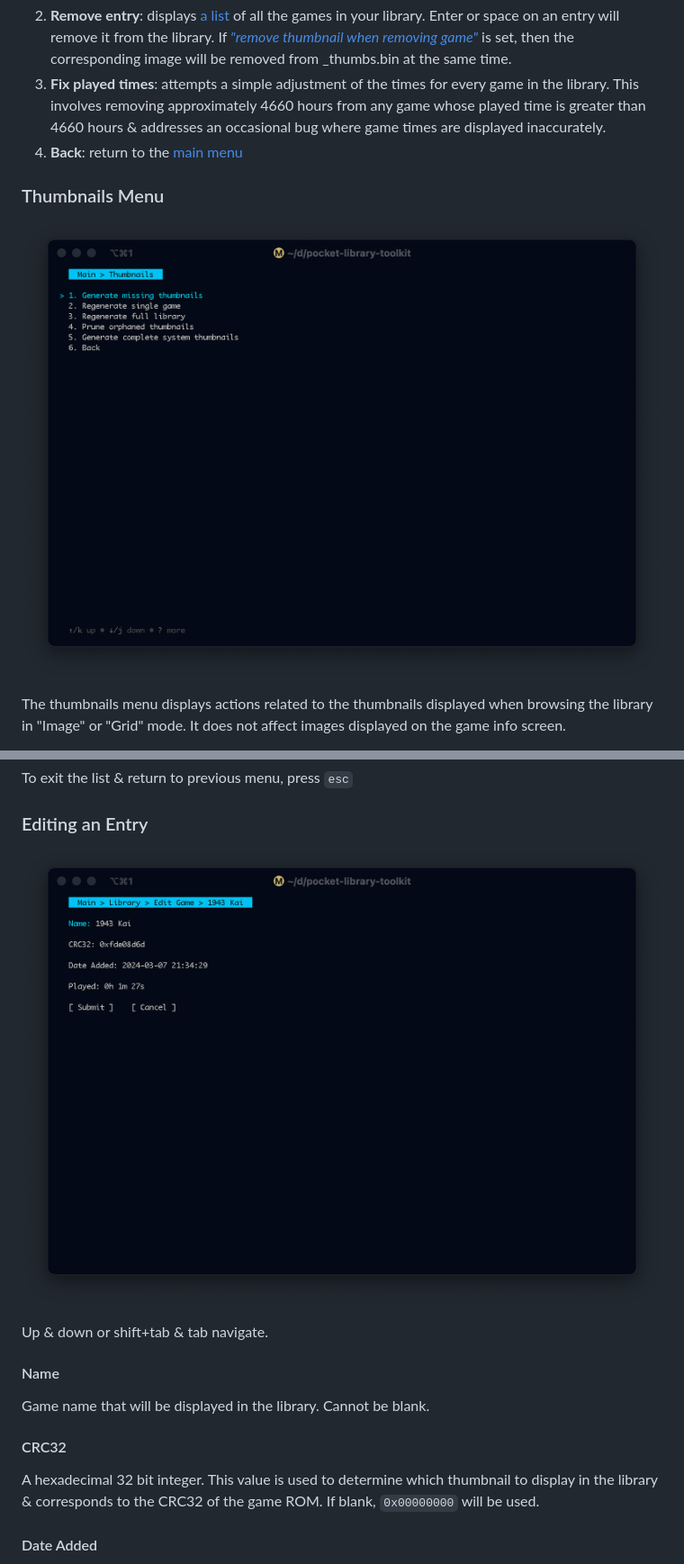
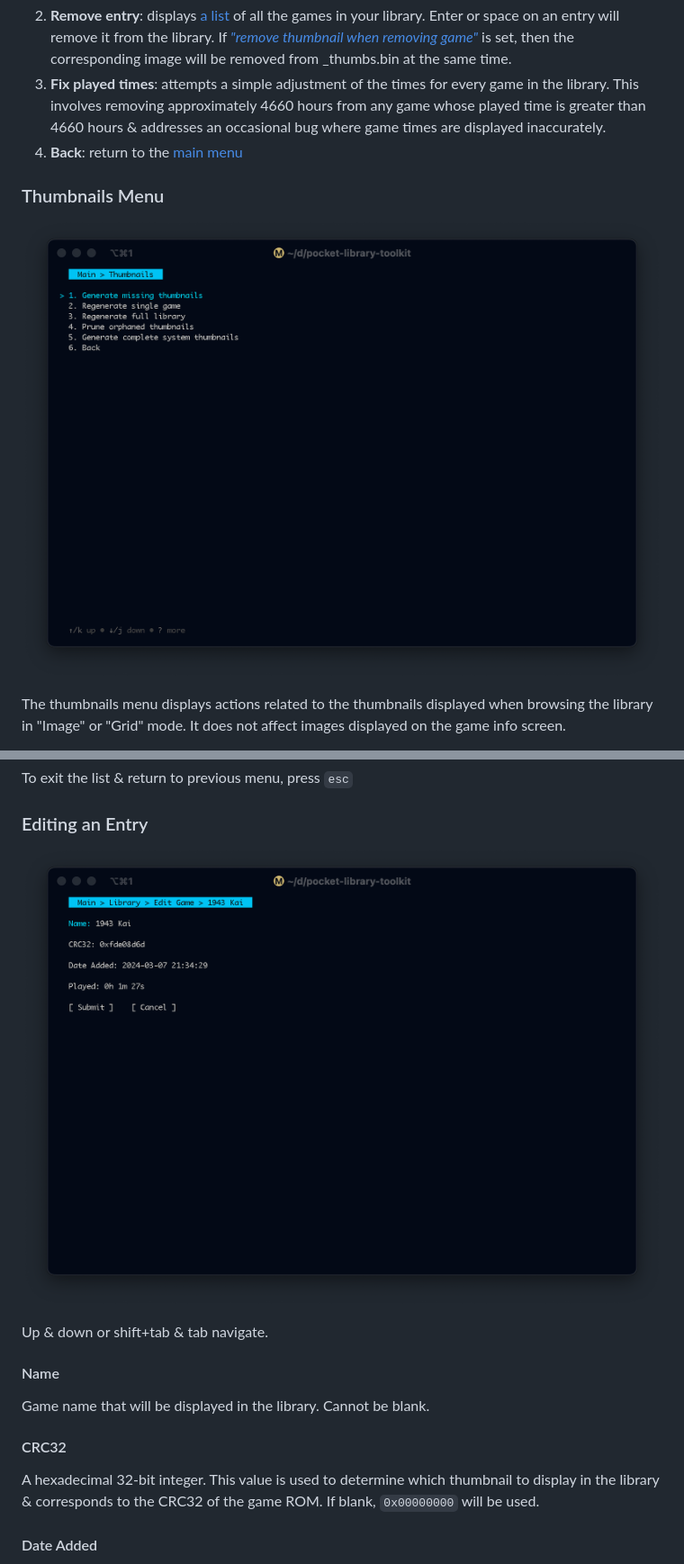
Before and after one commit to g026r/pocket-library-toolkit, a Markdown page: docs/userguide.md, 2 parts joined by grey strips. Shown: that part at 90% size. Rendered like a GitHub page.

```diff
--- a/docs/userguide.md
+++ b/docs/userguide.md
@@ -42,8 +42,6 @@ The following options are available:
 2. **Remove entry**: displays [a list](#the-game-list) of all the games in your library. Enter or space on an entry will
-   remove it
-   from
-   the library. If [_"remove thumbnail when removing game"_](#settings-menu) is set, then the corresponding image will
-   be removed from _thumbs.bin at the same time.
+   remove it from the library. If [_"remove thumbnail when removing game"_](#settings-menu) is set, then the
+   corresponding image will be removed from _thumbs.bin at the same time.
 3. **Fix played times**: attempts a simple adjustment of the times for every game in the library. This involves removing
    approximately 4660 hours from any game whose played time is greater than 4660 hours & addresses an occasional bug
    where game times are displayed inaccurately.
@@ -51,7 +49,7 @@ The following options are available:
 
 ### Thumbnails Menu
 
-![thumbs.png](images%2Fthumbs.png)
+![thumbs.png](images/thumbs.png)
 
 The thumbnails menu displays actions related to the thumbnails displayed when browsing the library in "Image" or "Grid"
 mode. It does not affect images displayed on the game info screen.
@@ -114,7 +117,7 @@ To exit the list & return to previous menu, press `esc`
 
 ### Editing an Entry
 
-![edit.png](images%2Fedit.png)
+![edit.png](images/edit.png)
 
 Up & down or shift+tab & tab navigate.
 
@@ -124,7 +127,7 @@ Game name that will be displayed in the library. Cannot be blank.
 
 #### CRC32
 
-A hexadecimal 32 bit integer. This value is used to determine which thumbnail to display in the library & corresponds to
+A hexadecimal 32-bit integer. This value is used to determine which thumbnail to display in the library & corresponds to
 the CRC32 of the game ROM. If blank, `0x00000000` will be used.
 
 #### Date Added
```
Also changed, not shown: other parts of docs/userguide.md (+13 -8 lines), docs/playtimes.md (+4 -5 lines), docs/images/config.png.
